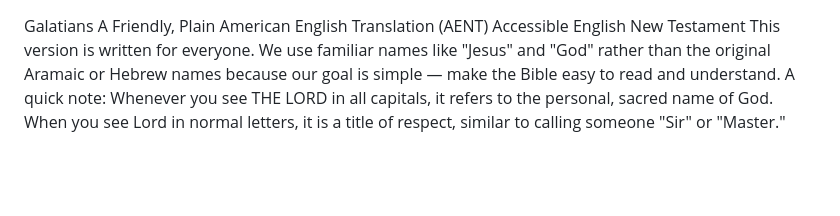
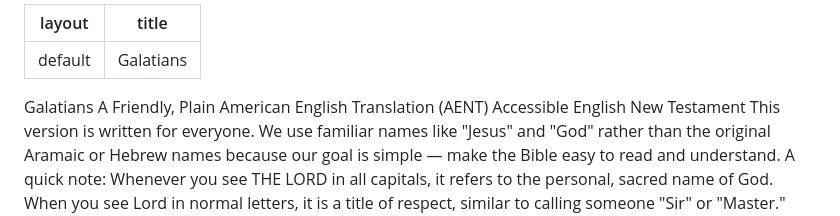
Before and after one commit to AENT-Project/AENT, a Markdown page: 09 Galatians AENT.md, the part around the change. GitHub-like rendering; blank space fills up the shorter version.

```diff
--- a/09 Galatians AENT.md
+++ b/09 Galatians AENT.md
@@ -1,3 +1,7 @@
+---
+layout: default
+title: Galatians
+---
 Galatians
 A Friendly, Plain American English Translation
 (AENT) Accessible English New Testament
```
